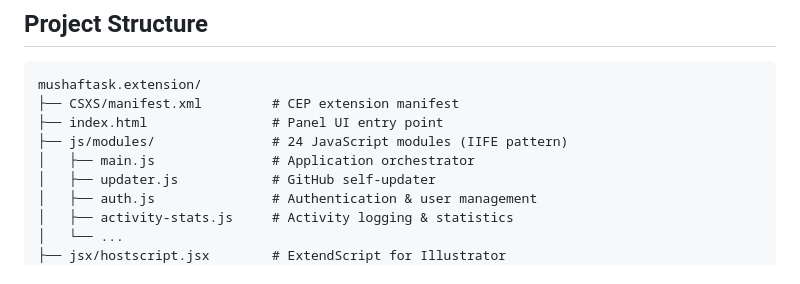
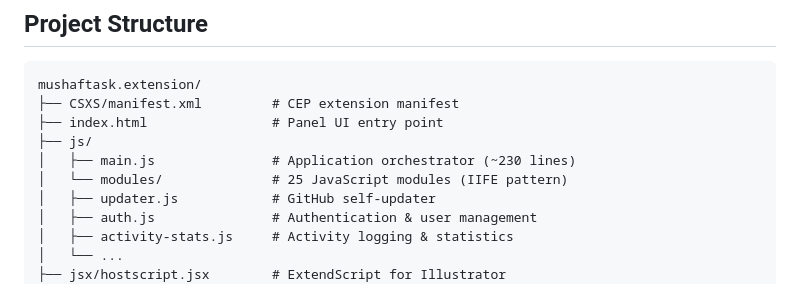
Before and after one commit to mhdmuzakkir/mushaftask.extension, a Markdown page: README.md, the part around the change. Rendered like a GitHub page.

Commit message:
docs: update AGENTS.md changelog to v2.5.5, fix module count and main.js path in README

```diff
--- a/README.md
+++ b/README.md
@@ -53,8 +53,9 @@ Copy the `mushaftask.extension` folder to:
 mushaftask.extension/
 ├── CSXS/manifest.xml         # CEP extension manifest
 ├── index.html                # Panel UI entry point
-├── js/modules/               # 24 JavaScript modules (IIFE pattern)
-│   ├── main.js               # Application orchestrator
+├── js/
+│   ├── main.js               # Application orchestrator (~230 lines)
+│   └── modules/              # 25 JavaScript modules (IIFE pattern)
 │   ├── updater.js            # GitHub self-updater
 │   ├── auth.js               # Authentication & user management
 │   ├── activity-stats.js     # Activity logging & statistics
```
Also changed, not shown: AGENTS.md (+209 -257 lines).
